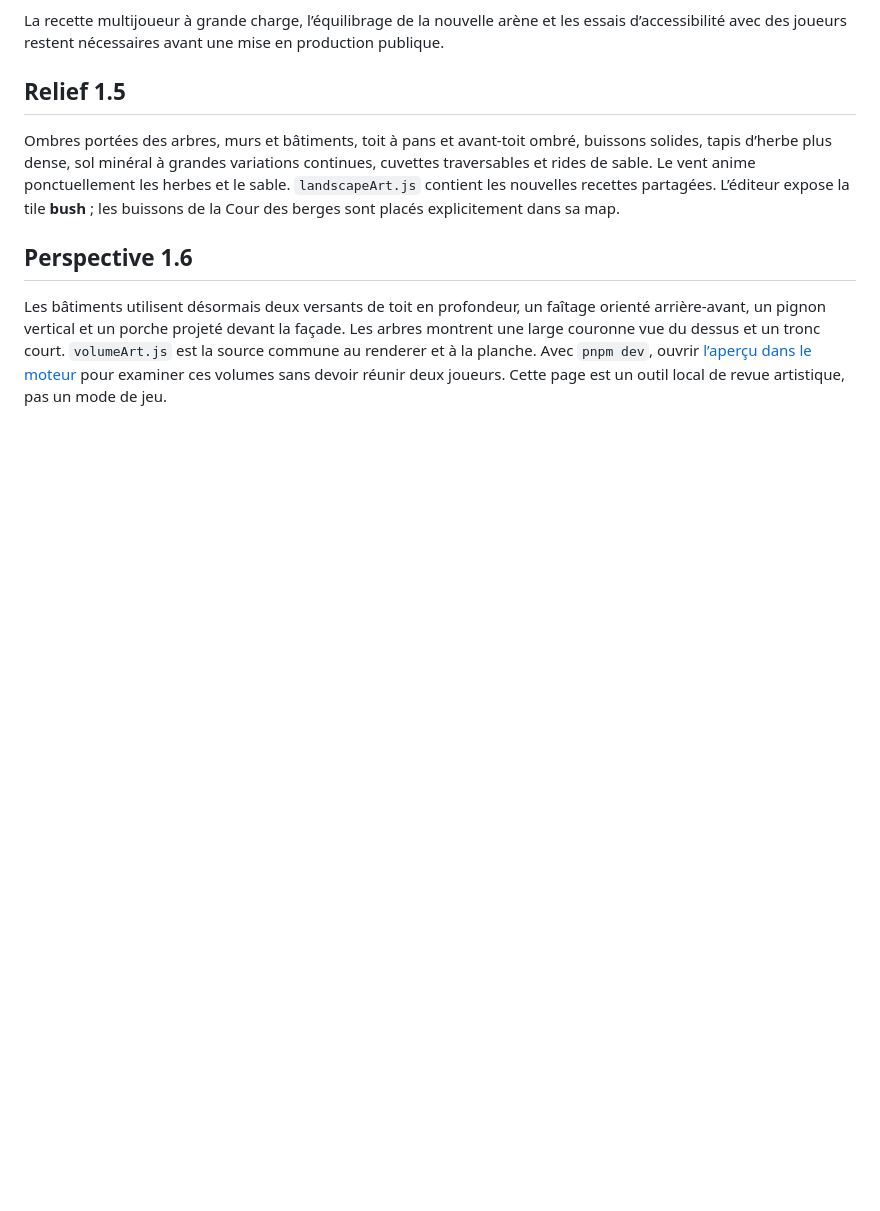
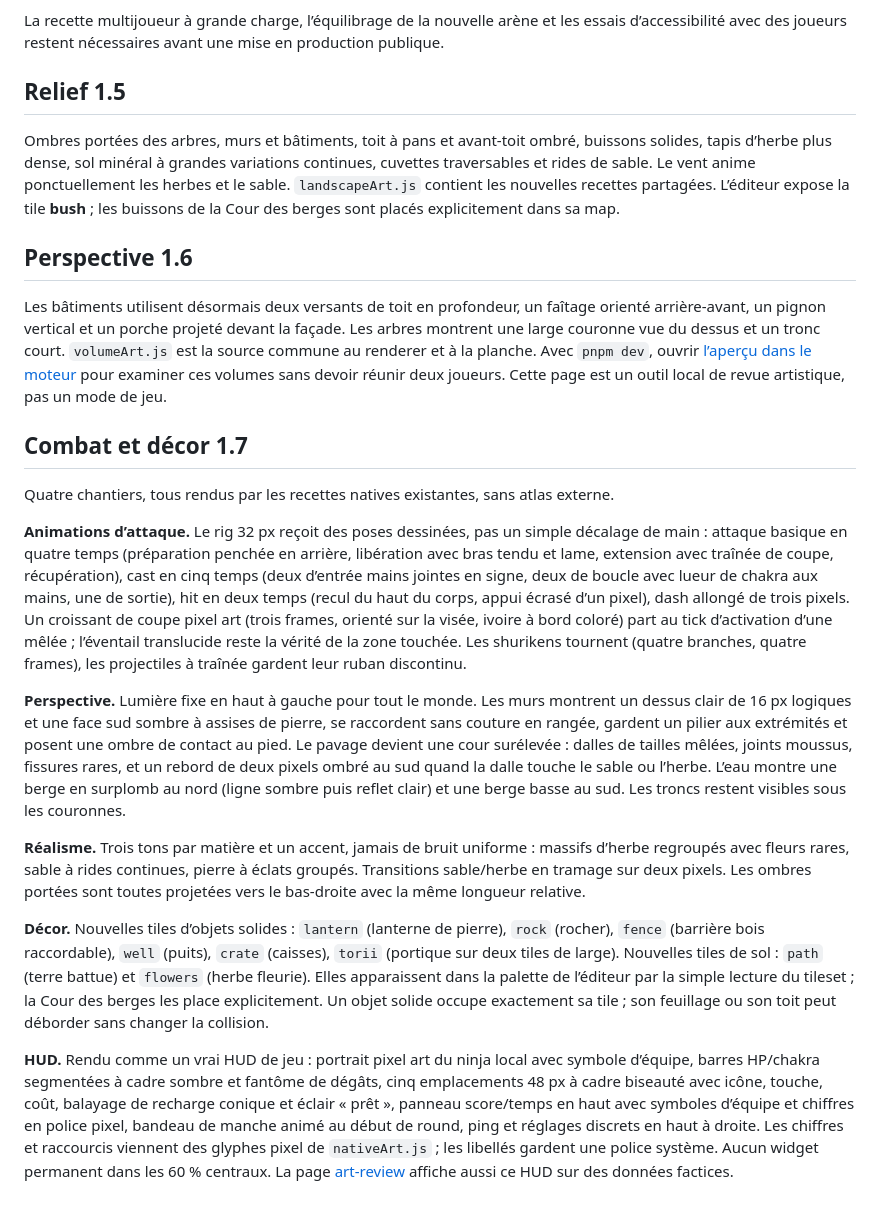
Before and after one commit to Spykoninho/Ninjarena, a Markdown page: docs/art/README.md, the part around the change. Drawn GitHub-style; blank space fills up the shorter version.

Commit message:
docs(art): describe the combat, perspective, decor and HUD pass 1.7

```diff
--- a/docs/art/README.md
+++ b/docs/art/README.md
@@ -36,3 +36,17 @@ Ombres portées des arbres, murs et bâtiments, toit à pans et avant-toit ombr
 ## Perspective 1.6
 
 Les bâtiments utilisent désormais deux versants de toit en profondeur, un faîtage orienté arrière-avant, un pignon vertical et un porche projeté devant la façade. Les arbres montrent une large couronne vue du dessus et un tronc court. `volumeArt.js` est la source commune au renderer et à la planche. Avec `pnpm dev`, ouvrir [l’aperçu dans le moteur](http://localhost:5173/art-review.html) pour examiner ces volumes sans devoir réunir deux joueurs. Cette page est un outil local de revue artistique, pas un mode de jeu.
+
+## Combat et décor 1.7
+
+Quatre chantiers, tous rendus par les recettes natives existantes, sans atlas externe.
+
+**Animations d’attaque.** Le rig 32 px reçoit des poses dessinées, pas un simple décalage de main : attaque basique en quatre temps (préparation penchée en arrière, libération avec bras tendu et lame, extension avec traînée de coupe, récupération), cast en cinq temps (deux d’entrée mains jointes en signe, deux de boucle avec lueur de chakra aux mains, une de sortie), hit en deux temps (recul du haut du corps, appui écrasé d’un pixel), dash allongé de trois pixels. Un croissant de coupe pixel art (trois frames, orienté sur la visée, ivoire à bord coloré) part au tick d’activation d’une mêlée ; l’éventail translucide reste la vérité de la zone touchée. Les shurikens tournent (quatre branches, quatre frames), les projectiles à traînée gardent leur ruban discontinu.
+
+**Perspective.** Lumière fixe en haut à gauche pour tout le monde. Les murs montrent un dessus clair de 16 px logiques et une face sud sombre à assises de pierre, se raccordent sans couture en rangée, gardent un pilier aux extrémités et posent une ombre de contact au pied. Le pavage devient une cour surélevée : dalles de tailles mêlées, joints moussus, fissures rares, et un rebord de deux pixels ombré au sud quand la dalle touche le sable ou l’herbe. L’eau montre une berge en surplomb au nord (ligne sombre puis reflet clair) et une berge basse au sud. Les troncs restent visibles sous les couronnes.
+
+**Réalisme.** Trois tons par matière et un accent, jamais de bruit uniforme : massifs d’herbe regroupés avec fleurs rares, sable à rides continues, pierre à éclats groupés. Transitions sable/herbe en tramage sur deux pixels. Les ombres portées sont toutes projetées vers le bas-droite avec la même longueur relative.
+
+**Décor.** Nouvelles tiles d’objets solides : `lantern` (lanterne de pierre), `rock` (rocher), `fence` (barrière bois raccordable), `well` (puits), `crate` (caisses), `torii` (portique sur deux tiles de large). Nouvelles tiles de sol : `path` (terre battue) et `flowers` (herbe fleurie). Elles apparaissent dans la palette de l’éditeur par la simple lecture du tileset ; la Cour des berges les place explicitement. Un objet solide occupe exactement sa tile ; son feuillage ou son toit peut déborder sans changer la collision.
+
+**HUD.** Rendu comme un vrai HUD de jeu : portrait pixel art du ninja local avec symbole d’équipe, barres HP/chakra segmentées à cadre sombre et fantôme de dégâts, cinq emplacements 48 px à cadre biseauté avec icône, touche, coût, balayage de recharge conique et éclair « prêt », panneau score/temps en haut avec symboles d’équipe et chiffres en police pixel, bandeau de manche animé au début de round, ping et réglages discrets en haut à droite. Les chiffres et raccourcis viennent des glyphes pixel de `nativeArt.js` ; les libellés gardent une police système. Aucun widget permanent dans les 60 % centraux. La page [art-review](http://localhost:5173/art-review.html) affiche aussi ce HUD sur des données factices.
```
